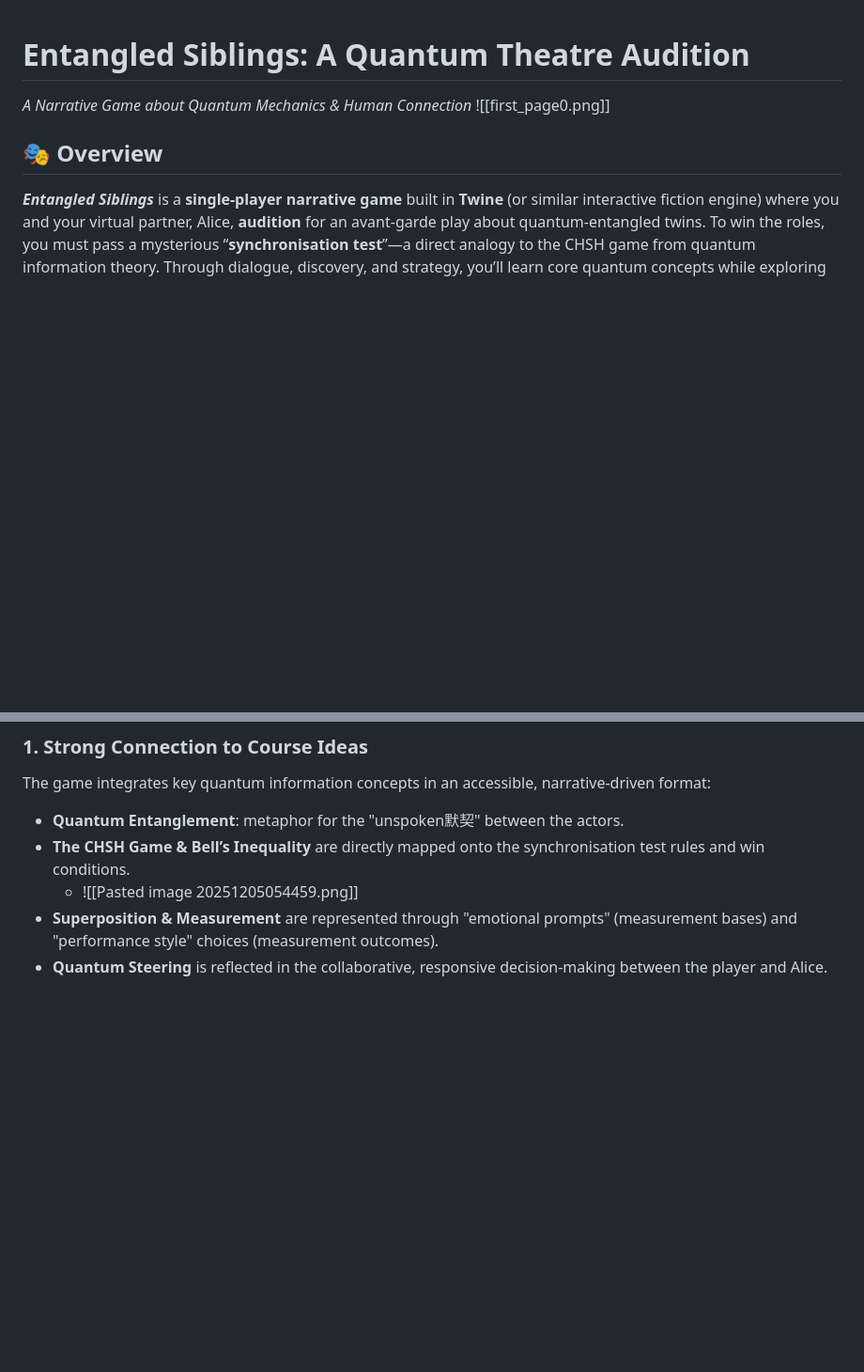
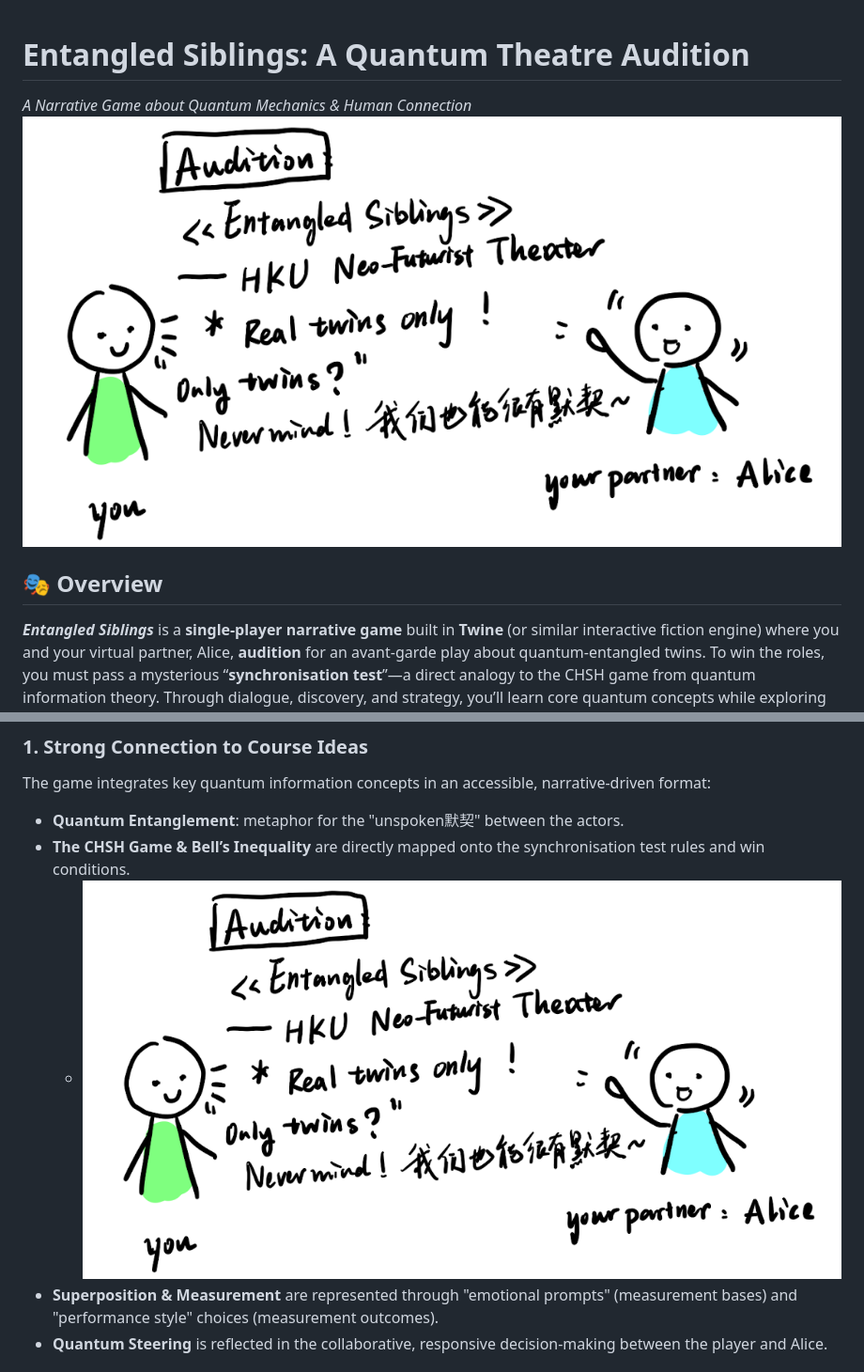
Before and after one commit to SunnieShen/CCST9077, a Markdown page: README.md, 2 parts joined by grey strips. Shown at 94% size. GitHub-like rendering; blank space fills up the shorter version.

Commit message:
Fix image links in README.md
Updated image links in README to point to GitHub-hosted images.

```diff
--- a/README.md
+++ b/README.md
@@ -1,6 +1,6 @@
 # **Entangled Siblings: A Quantum Theatre Audition**
 *A Narrative Game about Quantum Mechanics & Human Connection*
- ![[first_page0.png]]
+![Quantum Theatre Audition](https://github.com/SunnieShen/CCST9077/blob/b1de59aabe29808e00ec429d65de1717a83ae434/Entangled_twins_project/first_page0.png)
 
 ## 🎭 Overview
 
@@ -13,7 +13,7 @@
 The game integrates key quantum information concepts in an accessible, narrative-driven format:
 - **Quantum Entanglement**: metaphor for the "unspoken默契" between the actors.
 - **The CHSH Game & Bell’s Inequality** are directly mapped onto the synchronisation test rules and win conditions.
-	- ![[Pasted image 20251205054459.png]]
+	- ![Comparing elements between CHSH and Audition testing](https://github.com/SunnieShen/CCST9077/blob/b1de59aabe29808e00ec429d65de1717a83ae434/Entangled_twins_project/first_page0.png)
 - **Superposition & Measurement** are represented through "emotional prompts" (measurement bases) and "performance style" choices (measurement outcomes).
 - **Quantum Steering** is reflected in the collaborative, responsive decision-making between the player and Alice.
 ###  **2. Originality & Creativity**
```
